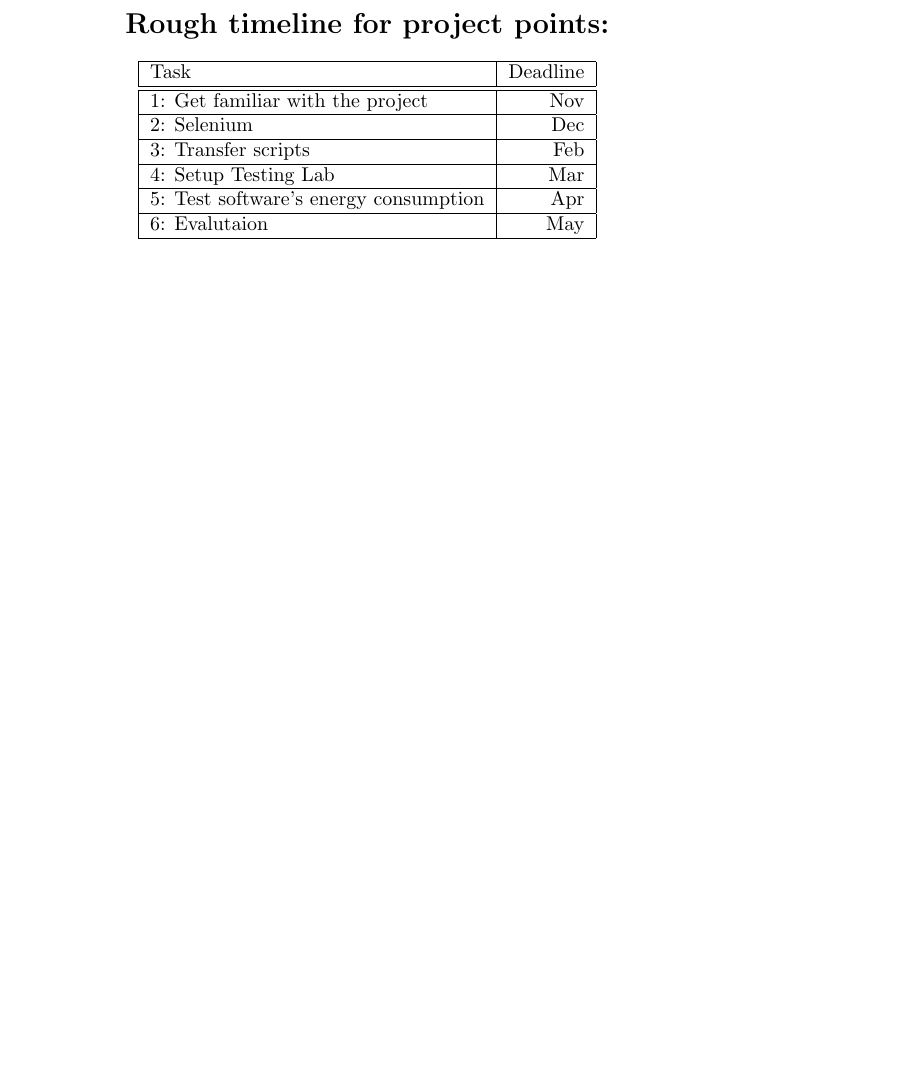
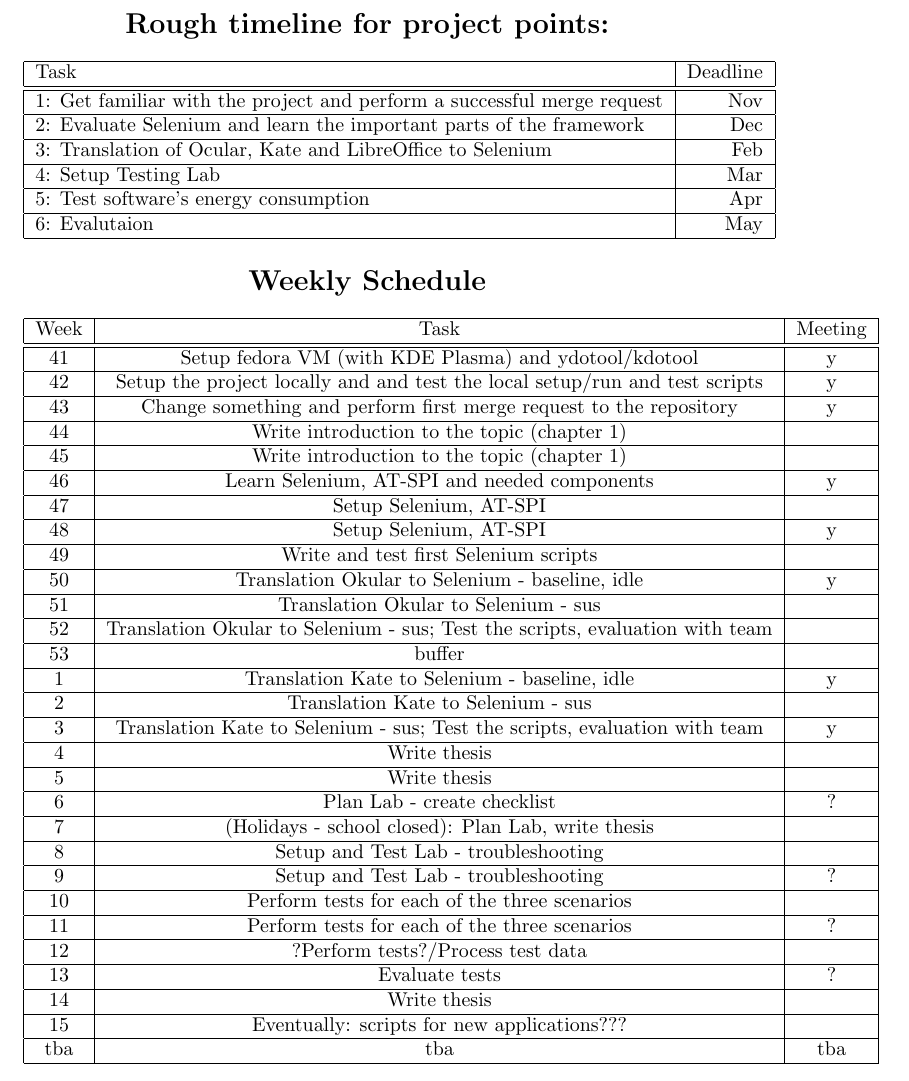
Before and after one commit to DanielM1357/Contributing-to-KEcoLab---Systematic-Measurement-of-Software-Energy-Consumption, a LaTeX document (documents/timeline.tex): part of page 3 of 3, cut so that both start at the same text, the shorter picture padded with empty space. Compiled offline with pdfLaTeX.

Commit message:
added weekly schedule plan

```diff
--- a/documents/timeline.tex
+++ b/documents/timeline.tex
@@ -47,11 +47,11 @@
  \hline
  Task & Deadline \\
  \hline\hline
- 1: Get familiar with the project  & Nov \\
+ 1: Get familiar with the project and perform a successful merge request   & Nov \\
  \hline
- 2: Selenium & Dec\\
+ 2: Evaluate Selenium and learn the important parts of the framework & Dec\\
  \hline
- 3: Transfer scripts & Feb\\
+ 3: Translation of Ocular, Kate and LibreOffice to Selenium & Feb\\
  \hline
  4: Setup Testing Lab & Mar\\
  \hline
@@ -62,4 +62,71 @@
 \end{tabular}
 \end{center}
 
+\begin{center}
+\section*{Weekly Schedule}
+\begin{tabular}{ | c | c | c | }
+ \hline
+ Week & Task & Meeting \\
+ \hline\hline
+ 41  & Setup fedora VM (with KDE Plasma) and ydotool/kdotool & y \\
+ \hline
+ 42  & Setup the project locally and and test the local setup/run and test scripts & y \\
+ \hline
+ 43  & Change something and perform first merge request to the repository & y \\
+ \hline
+ 44  & Write introduction to the topic (chapter 1) & \\
+ \hline
+ 45  & Write introduction to the topic (chapter 1) & \\
+ \hline
+ 46  & Learn Selenium, AT-SPI and needed components & y \\
+ \hline
+ 47  & Setup Selenium, AT-SPI & \\
+ \hline
+ 48  &  Setup Selenium, AT-SPI & y \\
+ \hline
+ 49  &  Write and test first Selenium scripts & \\
+ \hline
+ 50  &  Translation Okular to Selenium - baseline, idle & y \\
+ \hline
+ 51  & Translation Okular to Selenium - sus & \\
+ \hline
+ 52  & Translation Okular to Selenium - sus; Test the scripts, evaluation with team & \\
+ \hline
+ 53  & buffer & \\
+ \hline
+ 1  & Translation Kate to Selenium - baseline, idle & y \\
+ \hline
+ 2  & Translation Kate to Selenium - sus & \\
+ \hline
+ 3  & Translation Kate to Selenium - sus; Test the scripts, evaluation with team & y \\
+ \hline
+ 4  & Write thesis & \\
+ \hline
+ 5  & Write thesis & \\
+ \hline
+ 6  & Plan Lab - create checklist & ? \\
+ \hline
+ 7  & (Holidays - school closed): Plan Lab, write thesis &  \\
+ \hline
+ 8  & Setup and Test Lab - troubleshooting &  \\
+ \hline
+ 9  & Setup and Test Lab - troubleshooting & ? \\
+ \hline
+ 10  & Perform tests for each of the three scenarios & \\
+ \hline
+ 11  & Perform tests for each of the three scenarios & ? \\
+ \hline
+ 12  & ?Perform tests?/Process test data & \\
+ \hline
+ 13 & Evaluate tests & ? \\
+ \hline
+ 14 & Write thesis & \\
+ \hline
+ 15 & Eventually: scripts for new applications??? & \\
+ \hline
+ tba & tba & tba \\
+ \hline
+
+\end{tabular}
+\end{center}
 \end{document}
```
